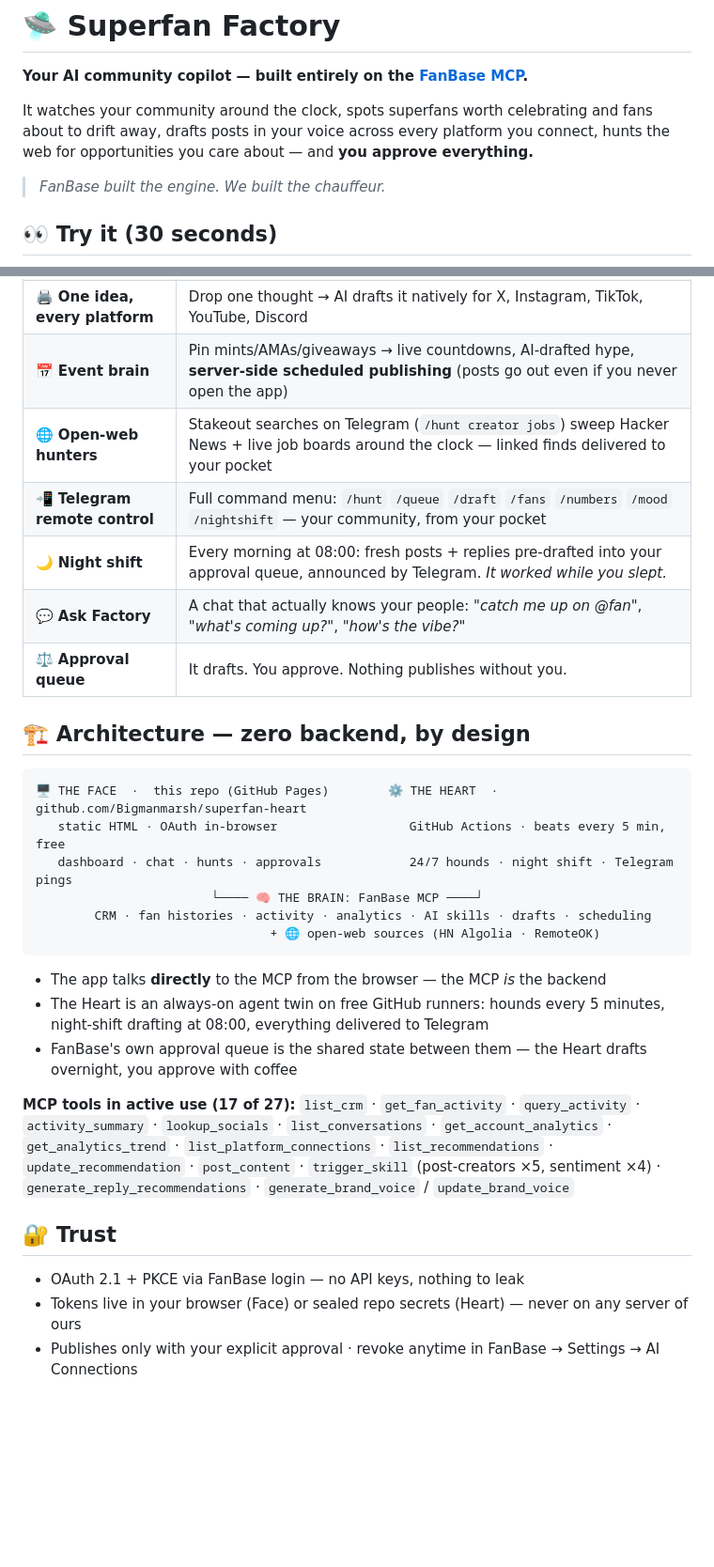
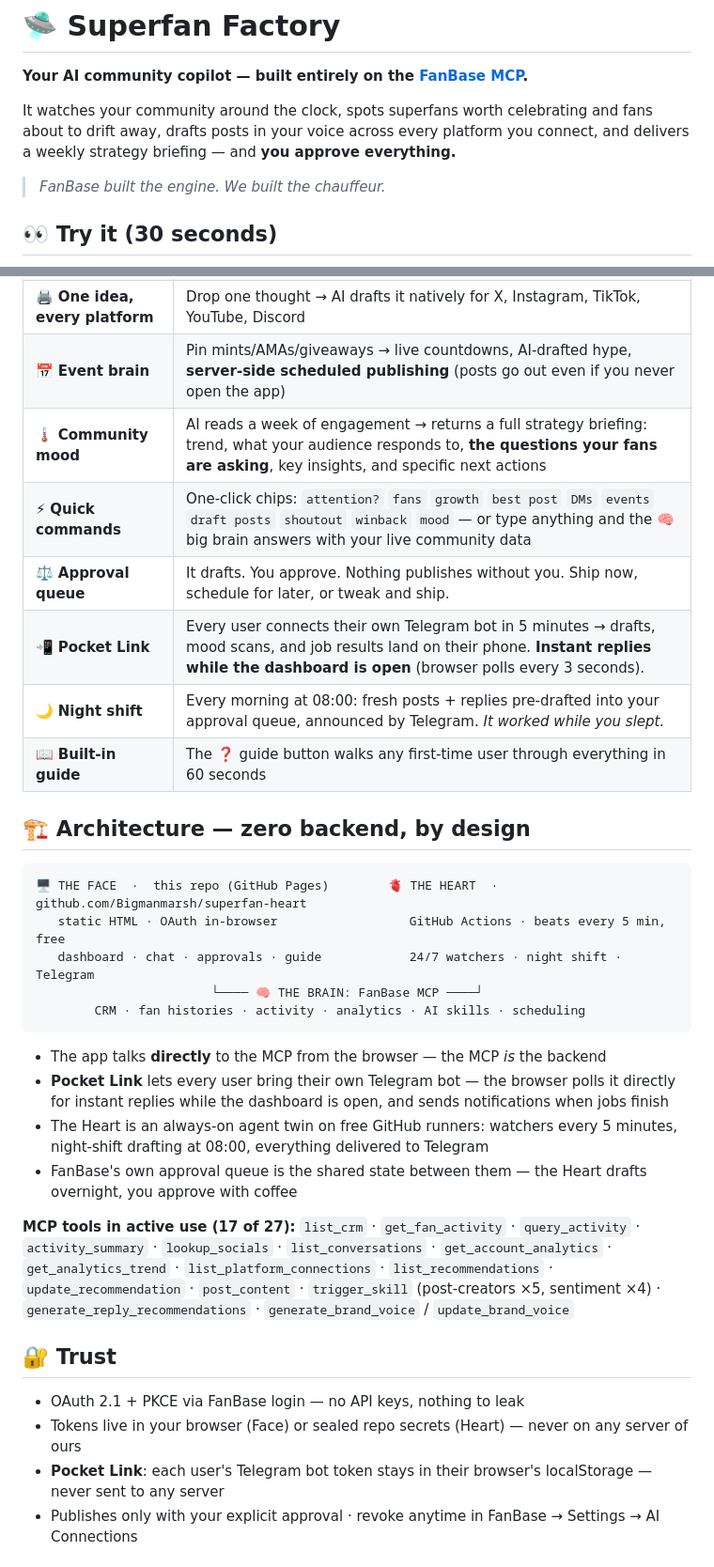
Before and after one commit to Bigmanmarsh/superfan-factory, a Markdown page: README.md, 2 parts joined by grey strips. Shown at 94% size. Drawn GitHub-style; blank space fills up the shorter version.

Commit message:
README v3: aligned with current product — Pocket Link, instant Telegram, mood briefing, guide 📄

````diff
--- a/README.md
+++ b/README.md
@@ -2,7 +2,7 @@
 
 **Your AI community copilot — built entirely on the [FanBase MCP](https://fanbase.gg/features/mcp).**
 
-It watches your community around the clock, spots superfans worth celebrating and fans about to drift away, drafts posts in your voice across every platform you connect, hunts the web for opportunities you care about — and **you approve everything.**
+It watches your community around the clock, spots superfans worth celebrating and fans about to drift away, drafts posts in your voice across every platform you connect, and delivers a weekly strategy briefing — and **you approve everything.**
 
 > *FanBase built the engine. We built the chauffeur.*
 
@@ -24,25 +24,26 @@ No signup. No backend. Your tokens never leave your browser.
 | 💤 **Win-back watch** | Catches fans going quiet and drafts re-engagement posts before they're gone |
 | 🖨️ **One idea, every platform** | Drop one thought → AI drafts it natively for X, Instagram, TikTok, YouTube, Discord |
 | 📅 **Event brain** | Pin mints/AMAs/giveaways → live countdowns, AI-drafted hype, **server-side scheduled publishing** (posts go out even if you never open the app) |
-| 🌐 **Open-web hunters** | Stakeout searches on Telegram (`/hunt creator jobs`) sweep Hacker News + live job boards around the clock — linked finds delivered to your pocket |
-| 📲 **Telegram remote control** | Full command menu: `/hunt` `/queue` `/draft` `/fans` `/numbers` `/mood` `/nightshift` — your community, from your pocket |
+| 🌡️ **Community mood** | AI reads a week of engagement → returns a full strategy briefing: trend, what your audience responds to, **the questions your fans are asking**, key insights, and specific next actions |
+| ⚡ **Quick commands** | One-click chips: `attention?` `fans` `growth` `best post` `DMs` `events` `draft posts` `shoutout` `winback` `mood` — or type anything and the 🧠 big brain answers with your live community data |
+| ⚖️ **Approval queue** | It drafts. You approve. Nothing publishes without you. Ship now, schedule for later, or tweak and ship. |
+| 📲 **Pocket Link** | Every user connects their own Telegram bot in 5 minutes → drafts, mood scans, and job results land on their phone. **Instant replies while the dashboard is open** (browser polls every 3 seconds). |
 | 🌙 **Night shift** | Every morning at 08:00: fresh posts + replies pre-drafted into your approval queue, announced by Telegram. *It worked while you slept.* |
-| 💬 **Ask Factory** | A chat that actually knows your people: *"catch me up on @fan"*, *"what's coming up?"*, *"how's the vibe?"* |
-| ⚖️ **Approval queue** | It drafts. You approve. Nothing publishes without you. |
+| 📖 **Built-in guide** | The ❓ guide button walks any first-time user through everything in 60 seconds |
 
 ## 🏗️ Architecture — zero backend, by design
 
 ```
-🖥️ THE FACE  ·  this repo (GitHub Pages)        ⚙️ THE HEART  ·  github.com/Bigmanmarsh/superfan-heart
+🖥️ THE FACE  ·  this repo (GitHub Pages)        🫀 THE HEART  ·  github.com/Bigmanmarsh/superfan-heart
    static HTML · OAuth in-browser                  GitHub Actions · beats every 5 min, free
-   dashboard · chat · hunts · approvals            24/7 hounds · night shift · Telegram pings
+   dashboard · chat · approvals · guide            24/7 watchers · night shift · Telegram
                         └──── 🧠 THE BRAIN: FanBase MCP ────┘
-        CRM · fan histories · activity · analytics · AI skills · drafts · scheduling
-                                + 🌐 open-web sources (HN Algolia · RemoteOK)
+        CRM · fan histories · activity · analytics · AI skills · scheduling
 ```
 
 - The app talks **directly** to the MCP from the browser — the MCP *is* the backend
-- The Heart is an always-on agent twin on free GitHub runners: hounds every 5 minutes, night-shift drafting at 08:00, everything delivered to Telegram
+- **Pocket Link** lets every user bring their own Telegram bot — the browser polls it directly for instant replies while the dashboard is open, and sends notifications when jobs finish
+- The Heart is an always-on agent twin on free GitHub runners: watchers every 5 minutes, night-shift drafting at 08:00, everything delivered to Telegram
 - FanBase's own approval queue is the shared state between them — the Heart drafts overnight, you approve with coffee
 
 **MCP tools in active use (17 of 27):** `list_crm` · `get_fan_activity` · `query_activity` · `activity_summary` · `lookup_socials` · `list_conversations` · `get_account_analytics` · `get_analytics_trend` · `list_platform_connections` · `list_recommendations` · `update_recommendation` · `post_content` · `trigger_skill` (post-creators ×5, sentiment ×4) · `generate_reply_recommendations` · `generate_brand_voice` / `update_brand_voice`
@@ -51,6 +52,7 @@ No signup. No backend. Your tokens never leave your browser.
 
 - OAuth 2.1 + PKCE via FanBase login — no API keys, nothing to leak
 - Tokens live in your browser (Face) or sealed repo secrets (Heart) — never on any server of ours
+- **Pocket Link**: each user's Telegram bot token stays in their browser's localStorage — never sent to any server
 - Publishes only with your explicit approval · revoke anytime in FanBase → Settings → AI Connections
 
 ## 📰 Built for the XBorg × FanBase MCP builder competition (Aug 2026)
````
